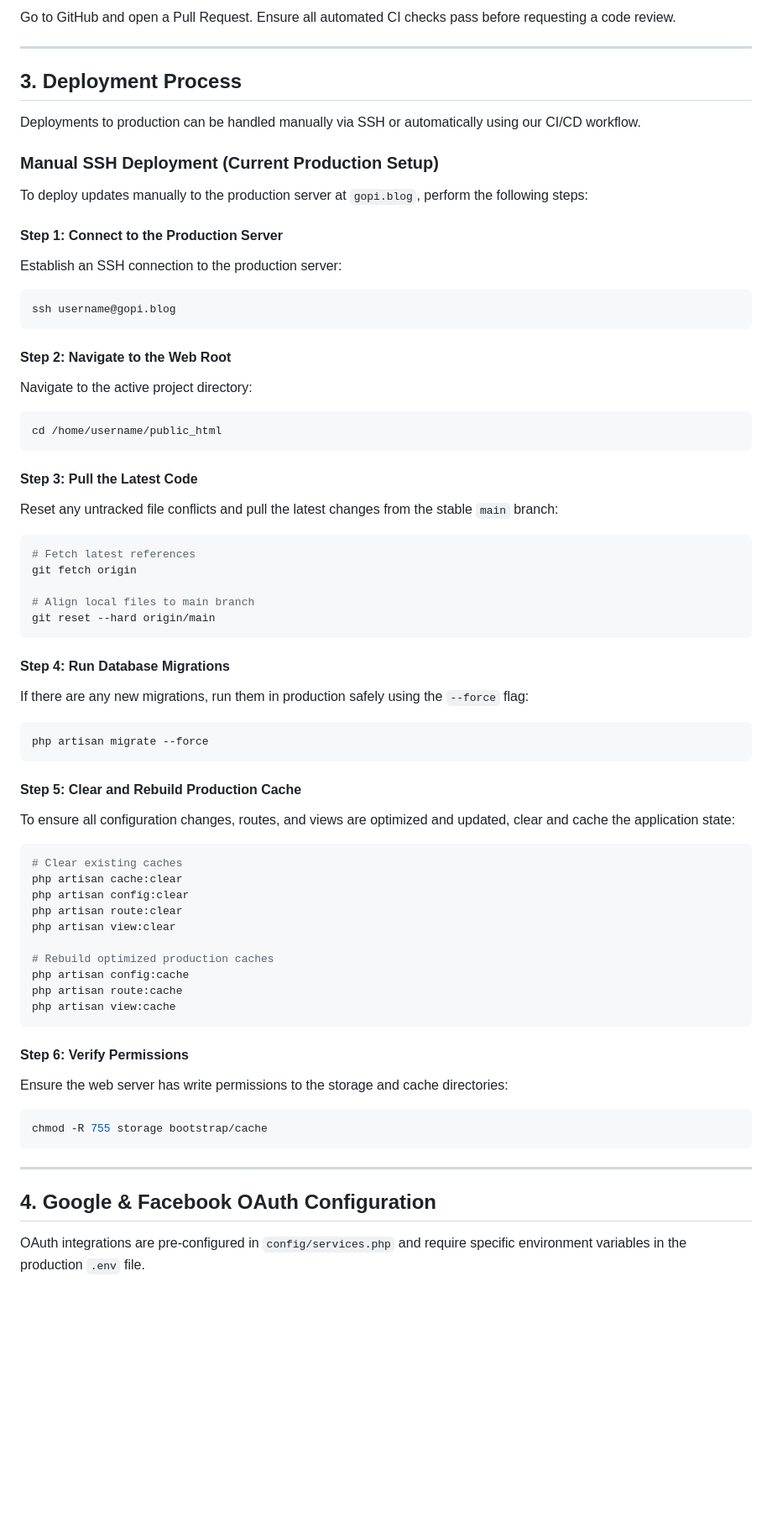
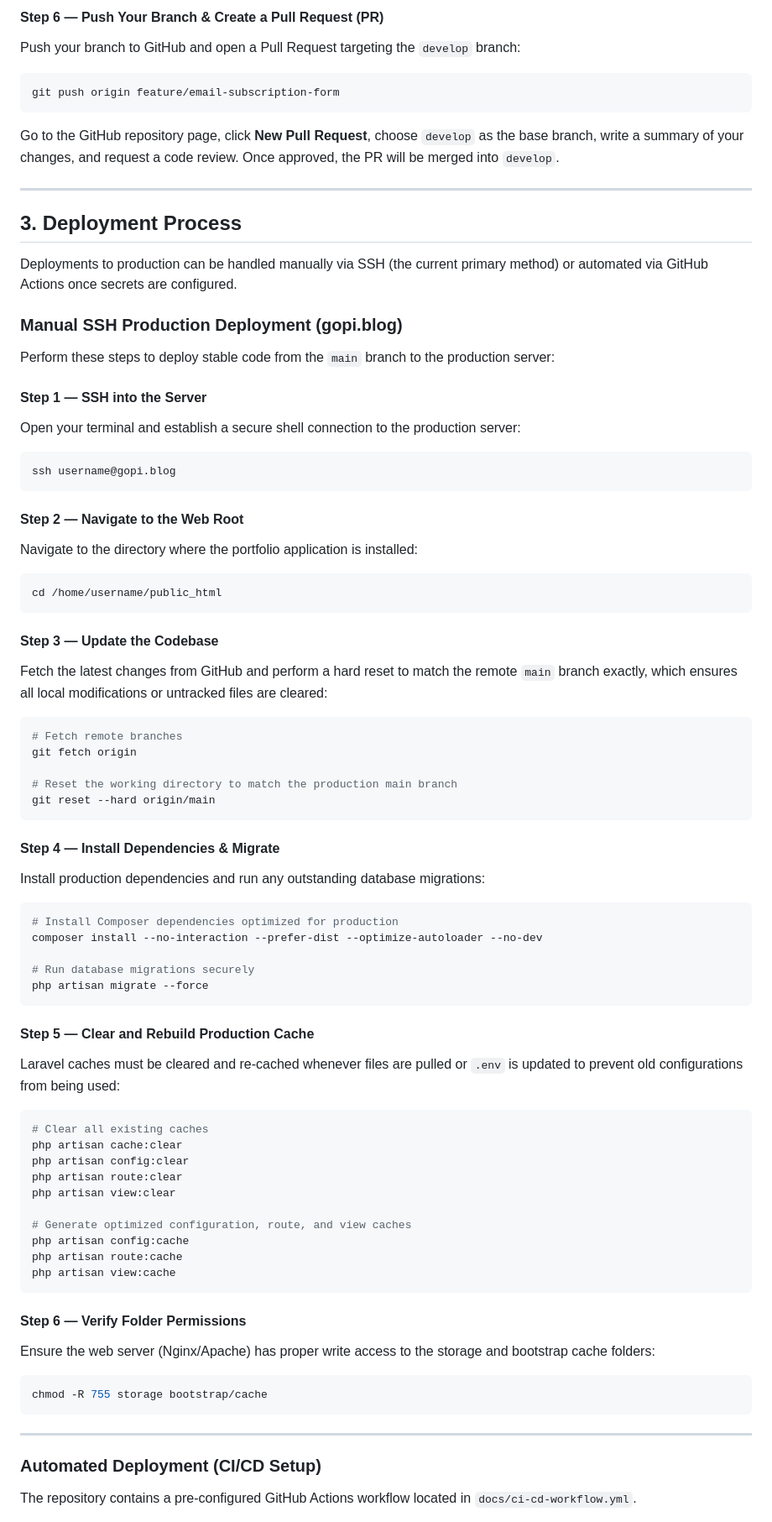
Before and after one commit to esscay2025/xenoraa, a Markdown page: docs/DEVELOPMENT_GUIDE.md, the part around one of its changes. Shown at 84% size. GitHub-like rendering; blank space fills up the shorter version.

````diff
--- a/docs/DEVELOPMENT_GUIDE.md
+++ b/docs/DEVELOPMENT_GUIDE.md
@@ -128,68 +145,78 @@ git push origin feature/newsletter-subscription
 ```
-Go to GitHub and open a Pull Request. Ensure all automated CI checks pass before requesting a code review.
+
+#### Step 6 — Push Your Branch & Create a Pull Request (PR)
+Push your branch to GitHub and open a Pull Request targeting the `develop` branch:
+```bash
+git push origin feature/email-subscription-form
+```
+Go to the GitHub repository page, click **New Pull Request**, choose `develop` as the base branch, write a summary of your changes, and request a code review. Once approved, the PR will be merged into `develop`.
 
 ---
 
 ## 3. Deployment Process
 
-Deployments to production can be handled manually via SSH or automatically using our CI/CD workflow.
+Deployments to production can be handled manually via SSH (the current primary method) or automated via GitHub Actions once secrets are configured.
 
-### Manual SSH Deployment (Current Production Setup)
+### Manual SSH Production Deployment (gopi.blog)
 
-To deploy updates manually to the production server at `gopi.blog`, perform the following steps:
+Perform these steps to deploy stable code from the `main` branch to the production server:
 
-#### Step 1: Connect to the Production Server
-Establish an SSH connection to the production server:
+#### Step 1 — SSH into the Server
+Open your terminal and establish a secure shell connection to the production server:
 ```bash
 ssh username@gopi.blog
 ```
 
-#### Step 2: Navigate to the Web Root
-Navigate to the active project directory:
+#### Step 2 — Navigate to the Web Root
+Navigate to the directory where the portfolio application is installed:
 ```bash
 cd /home/username/public_html
 ```
 
-#### Step 3: Pull the Latest Code
-Reset any untracked file conflicts and pull the latest changes from the stable `main` branch:
+#### Step 3 — Update the Codebase
+Fetch the latest changes from GitHub and perform a hard reset to match the remote `main` branch exactly, which ensures all local modifications or untracked files are cleared:
 ```bash
-# Fetch latest references
+# Fetch remote branches
 git fetch origin
 
-# Align local files to main branch
+# Reset the working directory to match the production main branch
 git reset --hard origin/main
 ```
 
-#### Step 4: Run Database Migrations
-If there are any new migrations, run them in production safely using the `--force` flag:
+#### Step 4 — Install Dependencies & Migrate
+Install production dependencies and run any outstanding database migrations:
 ```bash
+# Install Composer dependencies optimized for production
+composer install --no-interaction --prefer-dist --optimize-autoloader --no-dev
+
+# Run database migrations securely
 php artisan migrate --force
 ```
 
-#### Step 5: Clear and Rebuild Production Cache
-To ensure all configuration changes, routes, and views are optimized and updated, clear and cache the application state:
+#### Step 5 — Clear and Rebuild Production Cache
+Laravel caches must be cleared and re-cached whenever files are pulled or `.env` is updated to prevent old configurations from being used:
 ```bash
-# Clear existing caches
+# Clear all existing caches
 php artisan cache:clear
 php artisan config:clear
 php artisan route:clear
 php artisan view:clear
 
-# Rebuild optimized production caches
+# Generate optimized configuration, route, and view caches
 php artisan config:cache
 php artisan route:cache
 php artisan view:cache
 ```
 
-#### Step 6: Verify Permissions
-Ensure the web server has write permissions to the storage and cache directories:
+#### Step 6 — Verify Folder Permissions
+Ensure the web server (Nginx/Apache) has proper write access to the storage and bootstrap cache folders:
 ```bash
 chmod -R 755 storage bootstrap/cache
 ```
 
 ---
 
-## 4. Google & Facebook OAuth Configuration
+### Automated Deployment (CI/CD Setup)
 
-OAuth integrations are pre-configured in `config/services.php` and require specific environment variables in the production `.env` file.
+The repository contains a pre-configured GitHub Actions workflow located in `docs/ci-cd-workflow.yml`.
 
````
Also changed, not shown: other parts of docs/DEVELOPMENT_GUIDE.md (+76 -55 lines).
